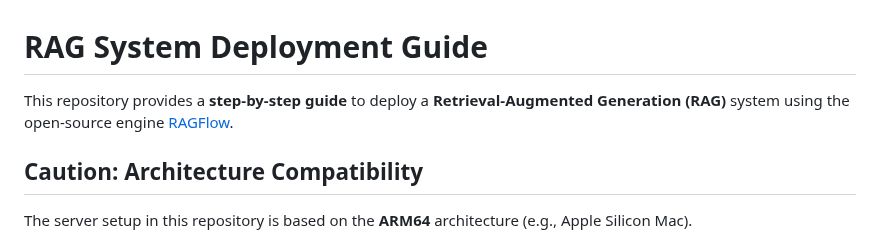
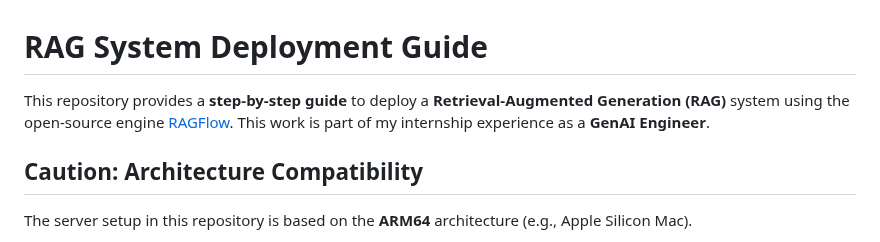
Before and after one commit to Jayden-Xu/PersonalRAG, a Markdown page: README.md, the part around the change. GitHub-like rendering.

```diff
--- a/README.md
+++ b/README.md
@@ -1,6 +1,6 @@
 # RAG System Deployment Guide
 
-This repository provides a **step-by-step guide** to deploy a **Retrieval-Augmented Generation (RAG)** system using the open-source engine [RAGFlow](https://github.com/infiniflow/ragflow).
+This repository provides a **step-by-step guide** to deploy a **Retrieval-Augmented Generation (RAG)** system using the open-source engine [RAGFlow](https://github.com/infiniflow/ragflow). This work is part of my internship experience as a **GenAI Engineer**.
 
 ## Caution: Architecture Compatibility
 
```
